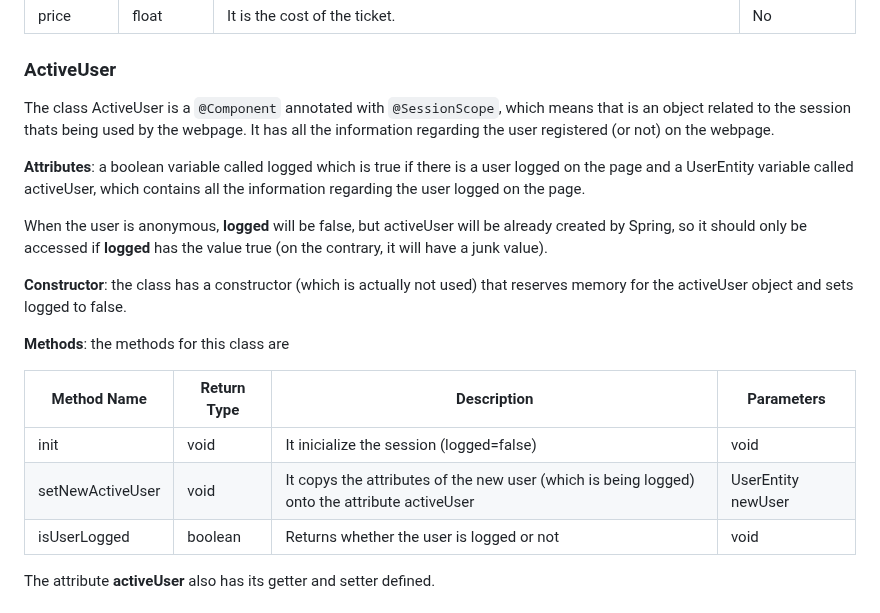
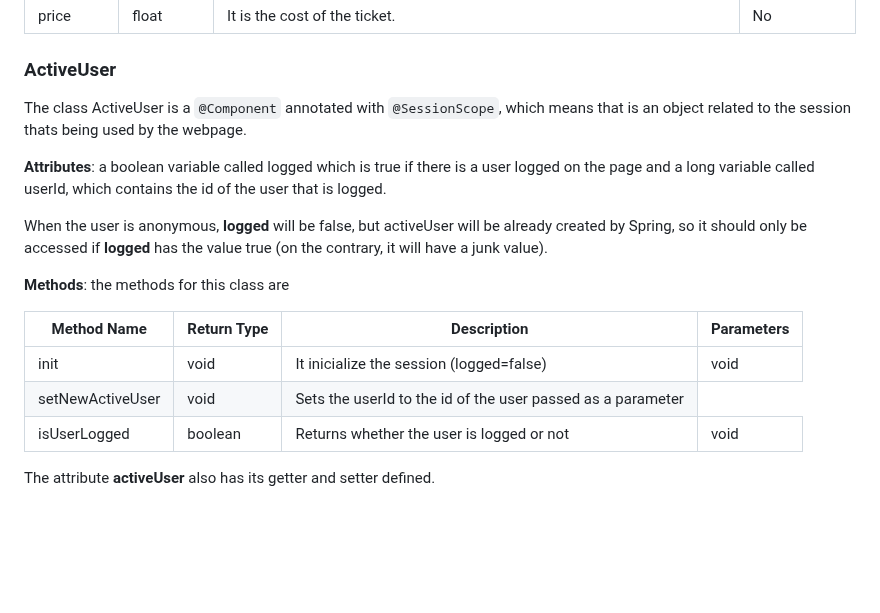
Before and after one commit to SSDD-2025/Grupo-16, a Markdown page: doc.md, the part around one of its changes. Drawn GitHub-style; blank space fills up the shorter version.

```diff
--- a/doc.md
+++ b/doc.md
@@ -942,13 +926,11 @@ Furthermore, the class consist of 3 constructors and a series of attributes that
 </table>
 
 ### ActiveUser
-The class ActiveUser is a `@Component` annotated with `@SessionScope`, which means that is an object related to the session thats being used by the webpage. It has all the information regarding the user registered (or not) on the webpage.
+The class ActiveUser is a `@Component` annotated with `@SessionScope`, which means that is an object related to the session thats being used by the webpage.
 
-__Attributes__: a boolean variable called logged which is true if there is a user logged on the page and a UserEntity variable called activeUser, which contains all the information regarding the user logged on the page.
+__Attributes__: a boolean variable called logged which is true if there is a user logged on the page and a long variable called userId, which contains the id of the user that is logged.
 
 When the user is anonymous, __logged__ will be false, but activeUser will be already created by Spring, so it should only be accessed if __logged__ has the value true (on the contrary, it will have a junk value).
-
-__Constructor__: the class has a constructor (which is actually not used) that reserves memory for the activeUser object and sets logged to false.
 
 __Methods__: the methods for this class are
 <table>
@@ -968,8 +950,7 @@ __Methods__: the methods for this class are
     <tr>
       <td>setNewActiveUser</td>
       <td>void</td>
-      <td>It copys the attributes of the new user (which is being logged) onto the attribute activeUser</td>
-      <td>UserEntity newUser</td>
+      <td>Sets the userId to the id of the user passed as a parameter</td>
     </tr>
     <tr>
       <td>isUserLogged</td>
```
Also changed, not shown: other parts of doc.md (+58 -17 lines).
